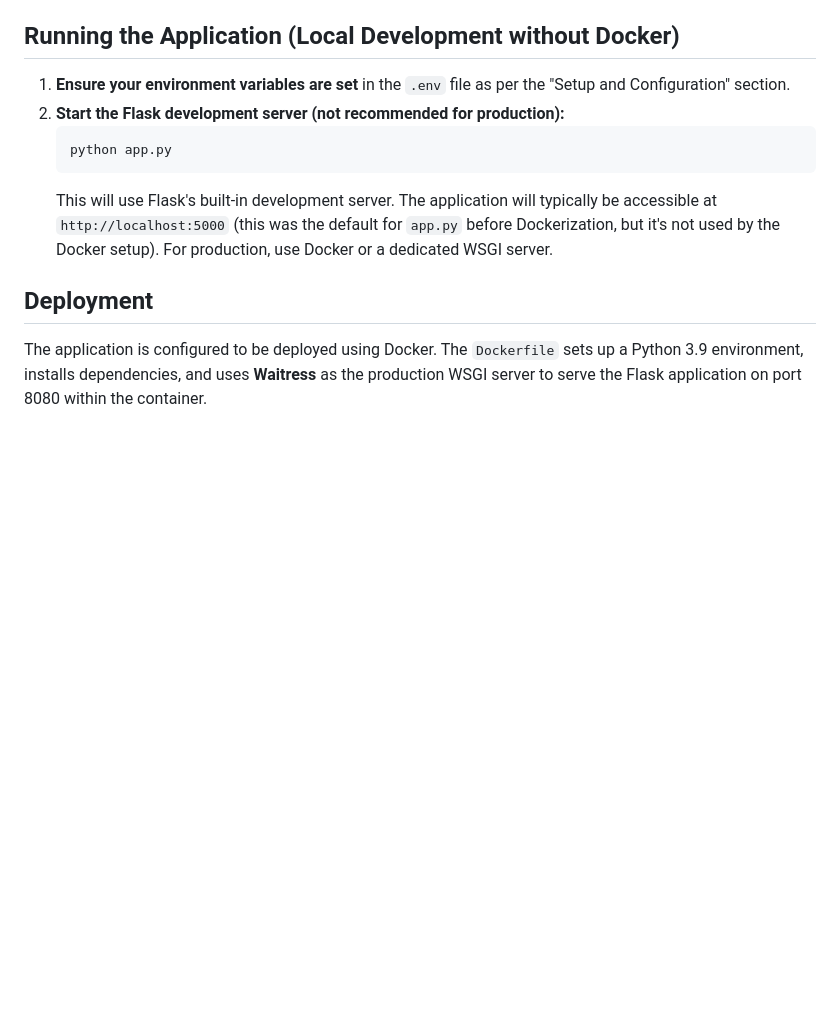
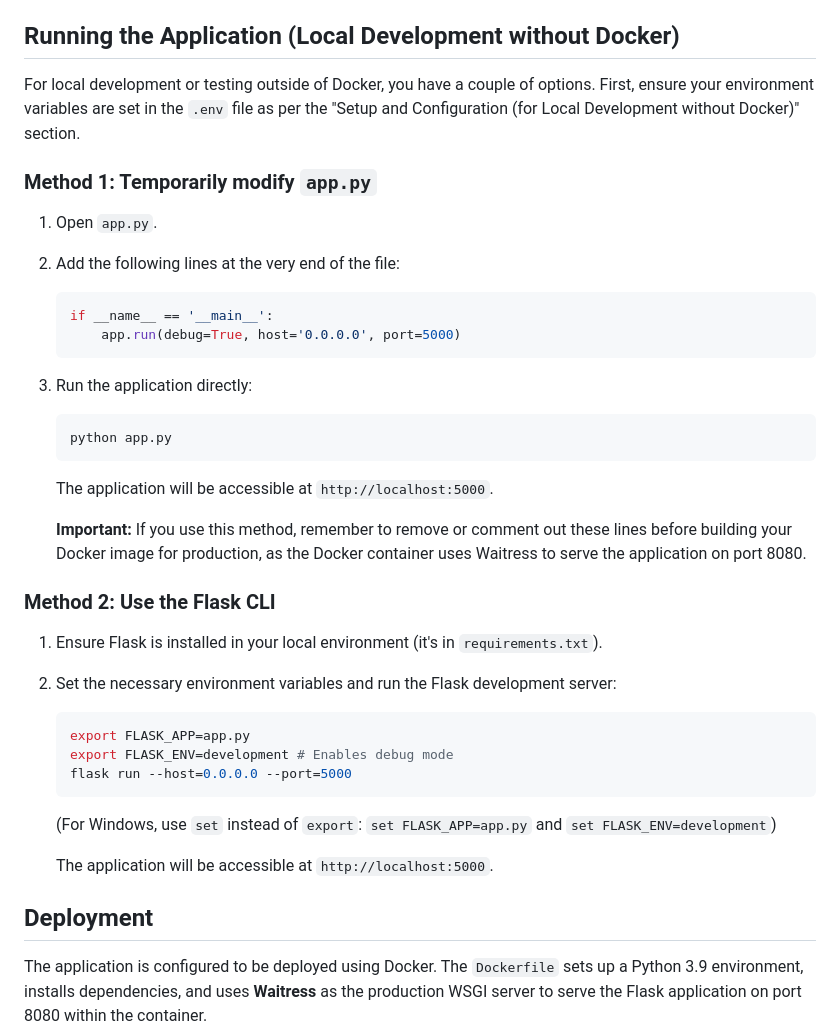
Before and after one commit to cromer0/falcon-eye, a Markdown page: README.md, the part around the change. GitHub-like rendering; blank space fills up the shorter version.

Commit message:
docs: Add local development instructions to README
This commit updates README.md to include detailed instructions
on how to run the Falcon-Eye application locally for development
purposes, without using Docker.

Two methods are described:
1. Temporarily adding `app.run()` back to `app.py`.
2. Using the Flask CLI (`flask run`).

This addresses your query following the Dockerization of the app.

````diff
--- a/README.md
+++ b/README.md
@@ -105,12 +105,36 @@ To build and run the application using Docker:
 
 ## Running the Application (Local Development without Docker)
 
-1.  **Ensure your environment variables are set** in the `.env` file as per the "Setup and Configuration" section.
-2.  **Start the Flask development server (not recommended for production):**
+For local development or testing outside of Docker, you have a couple of options. First, ensure your environment variables are set in the `.env` file as per the "Setup and Configuration (for Local Development without Docker)" section.
+
+### Method 1: Temporarily modify `app.py`
+
+1.  Open `app.py`.
+2.  Add the following lines at the very end of the file:
+    ```python
+    if __name__ == '__main__':
+        app.run(debug=True, host='0.0.0.0', port=5000)
+    ```
+3.  Run the application directly:
     ```bash
     python app.py
     ```
-    This will use Flask's built-in development server. The application will typically be accessible at `http://localhost:5000` (this was the default for `app.py` before Dockerization, but it's not used by the Docker setup). For production, use Docker or a dedicated WSGI server.
+    The application will be accessible at `http://localhost:5000`.
+
+    **Important:** If you use this method, remember to remove or comment out these lines before building your Docker image for production, as the Docker container uses Waitress to serve the application on port 8080.
+
+### Method 2: Use the Flask CLI
+
+1.  Ensure Flask is installed in your local environment (it's in `requirements.txt`).
+2.  Set the necessary environment variables and run the Flask development server:
+    ```bash
+    export FLASK_APP=app.py
+    export FLASK_ENV=development # Enables debug mode
+    flask run --host=0.0.0.0 --port=5000
+    ```
+    (For Windows, use `set` instead of `export`: `set FLASK_APP=app.py` and `set FLASK_ENV=development`)
+
+    The application will be accessible at `http://localhost:5000`.
 
 ## Deployment
 
````
